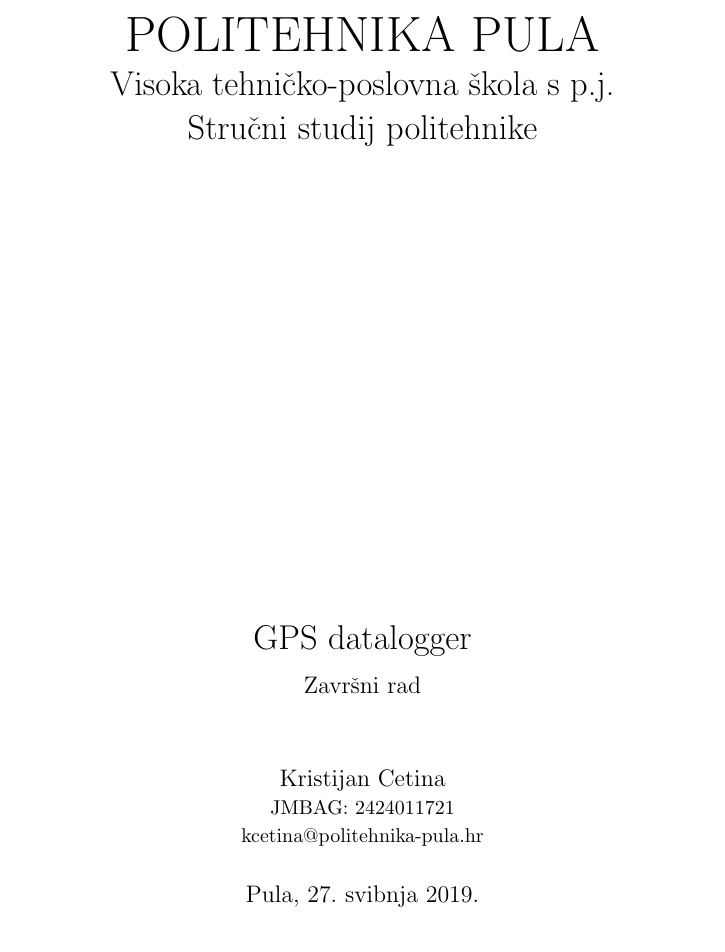
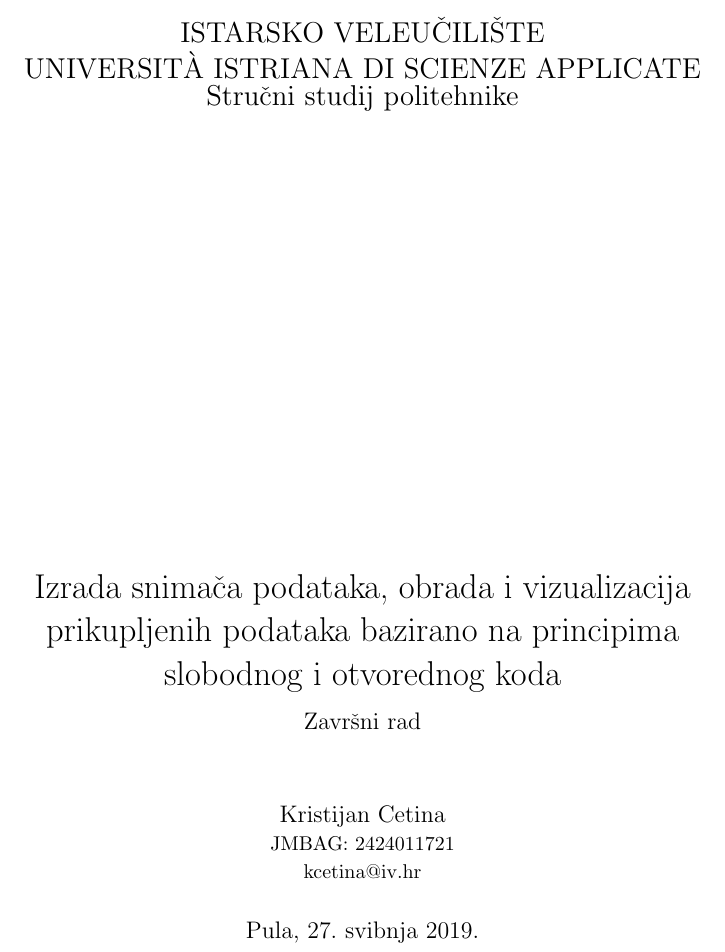
Before and after one commit to KristijanCetina/BachelorThesis, a LaTeX thesis (LaTeX/ZavršniRad-KristijanCetina.tex): part of page 1 of 17, cut at the place of the change. Compiled offline with pdfLaTeX.

Commit message:
Prijava i naziv teme

```diff
--- a/LaTeX/ZavršniRad-KristijanCetina.tex
+++ b/LaTeX/ZavršniRad-KristijanCetina.tex
@@ -22,11 +22,11 @@
 \pagenumbering{Roman}
 
 \newcommand{\kolegij}{Završni rad}
-\newcommand{\naslovRada}{GPS datalogger \\ {\large Završni rad}}
-\newcommand{\mailFriendlynaslovRada}{BachelorThesis}
+\newcommand{\naslovRada}{Izrada snimača podataka, obrada i vizualizacija prikupljenih podataka bazirano na principima slobodnog i otvorednog koda \\ {\large Završni rad}}
+\newcommand{\mailFriendlynaslovRada}{BachelorThesis - FOSS Datalogger}
 
 \author{
-Kristijan Cetina \\{\small JMBAG: 2424011721} \\ {\href{mailto:kcetina@politehnika-pula.hr?subject=\mailFriendlynaslovRada}{{\footnotesize kcetina@politehnika-pula.hr}}}}
+Kristijan Cetina \\{\small JMBAG: 2424011721} \\ {\href{mailto:kristijan.cetina@gmail.com?subject=\mailFriendlynaslovRada}{{\footnotesize kcetina@iv.hr}}}}
 \title{\naslovRada}
 \date{Pula, \today}
 
@@ -36,13 +36,10 @@
 \begin{titlepage}
 \clearpage
 \begin{center}
-\begin{Huge}
-POLITEHNIKA PULA\\
-\end{Huge}
-\begin{LARGE}
-Visoka tehničko-poslovna škola s p.j.\\
-Stručni studij politehnike\\
-\end{LARGE}
+\begin{Large}
+ISTARSKO VELEUČILIŠTE\\
+UNIVERSIT\`{A} ISTRIANA DI SCIENZE APPLICATE\\
+Stručni studij politehnike\end{Large}
 \end{center}
 \vspace{3cm}
 {\let\newpage\relax\maketitle}
```
Also changed, not shown: LaTeX/ZavršniRad-KristijanCetina.pdf, 1 other file.
